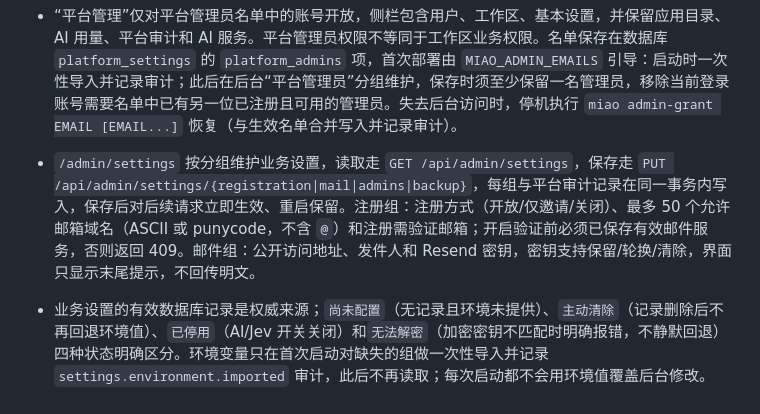
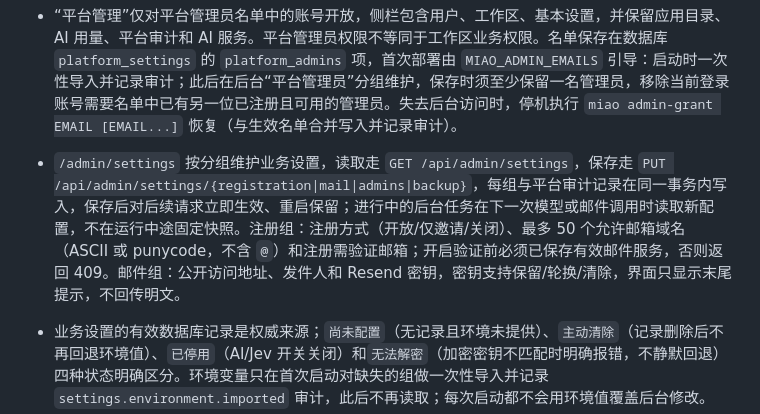
Before and after one commit to tans/miao, a Markdown page: docs/OPERATIONS.md, the part around the change. Drawn GitHub-style.

Commit message:
docs: state runtime consistency rule for saved settings

```diff
--- a/docs/OPERATIONS.md
+++ b/docs/OPERATIONS.md
@@ -285,7 +285,7 @@ JSON 配置使用同样的 `extract.fields` 映射，`format` 设为 `json`，`i
 - 成员可查看成员列表；owner/admin 可邀请和撤销邀请，只有 owner 可调整成员角色、移除成员和读取操作日志。工作区设置集中显示当前工作区与角色，并提供既有 AI 用量/预算和按权限导出的入口，不扩大原有授权。
 - 工作区切换下拉末尾提供“＋ 创建工作区…”：已登录用户（开启邮箱验证时须已验证）可创建新工作区并成为其所有者，创建后立即切换，数量暂无上限。`POST /api/workspaces` 接收 `{"name"}`（去空白后必填，1–160 字符），在同一事务内写入 `tenants`（`owner_id` 与 slug）和 `role=owner` 的成员记录，返回 `{id, name, slug, role}`；名称不要求唯一，`tenants.slug` 仅作展示（无唯一索引、不参与路由）。
 - “平台管理”仅对平台管理员名单中的账号开放，侧栏包含用户、工作区、基本设置，并保留应用目录、AI 用量、平台审计和 AI 服务。平台管理员权限不等同于工作区业务权限。名单保存在数据库 `platform_settings` 的 `platform_admins` 项，首次部署由 `MIAO_ADMIN_EMAILS` 引导：启动时一次性导入并记录审计；此后在后台“平台管理员”分组维护，保存时须至少保留一名管理员，移除当前登录账号需要名单中已有另一位已注册且可用的管理员。失去后台访问时，停机执行 `miao admin-grant EMAIL [EMAIL...]` 恢复（与生效名单合并写入并记录审计）。
-- `/admin/settings` 按分组维护业务设置，读取走 `GET /api/admin/settings`，保存走 `PUT /api/admin/settings/{registration|mail|admins|backup}`，每组与平台审计记录在同一事务内写入，保存后对后续请求立即生效、重启保留。注册组：注册方式（开放/仅邀请/关闭）、最多 50 个允许邮箱域名（ASCII 或 punycode，不含 `@`）和注册需验证邮箱；开启验证前必须已保存有效邮件服务，否则返回 409。邮件组：公开访问地址、发件人和 Resend 密钥，密钥支持保留/轮换/清除，界面只显示末尾提示，不回传明文。
+- `/admin/settings` 按分组维护业务设置，读取走 `GET /api/admin/settings`，保存走 `PUT /api/admin/settings/{registration|mail|admins|backup}`，每组与平台审计记录在同一事务内写入，保存后对后续请求立即生效、重启保留；进行中的后台任务在下一次模型或邮件调用时读取新配置，不在运行中途固定快照。注册组：注册方式（开放/仅邀请/关闭）、最多 50 个允许邮箱域名（ASCII 或 punycode，不含 `@`）和注册需验证邮箱；开启验证前必须已保存有效邮件服务，否则返回 409。邮件组：公开访问地址、发件人和 Resend 密钥，密钥支持保留/轮换/清除，界面只显示末尾提示，不回传明文。
 - 业务设置的有效数据库记录是权威来源；`尚未配置`（无记录且环境未提供）、`主动清除`（记录删除后不再回退环境值）、`已停用`（AI/Jev 开关关闭）和`无法解密`（加密密钥不匹配时明确报错，不静默回退）四种状态明确区分。环境变量只在首次启动对缺失的组做一次性导入并记录 `settings.environment.imported` 审计，此后不再读取；每次启动都不会用环境值覆盖后台修改。
 
 - `/admin/overview`、`/admin/runtime` 提供平台汇总数据与非敏感运行状态。
```
